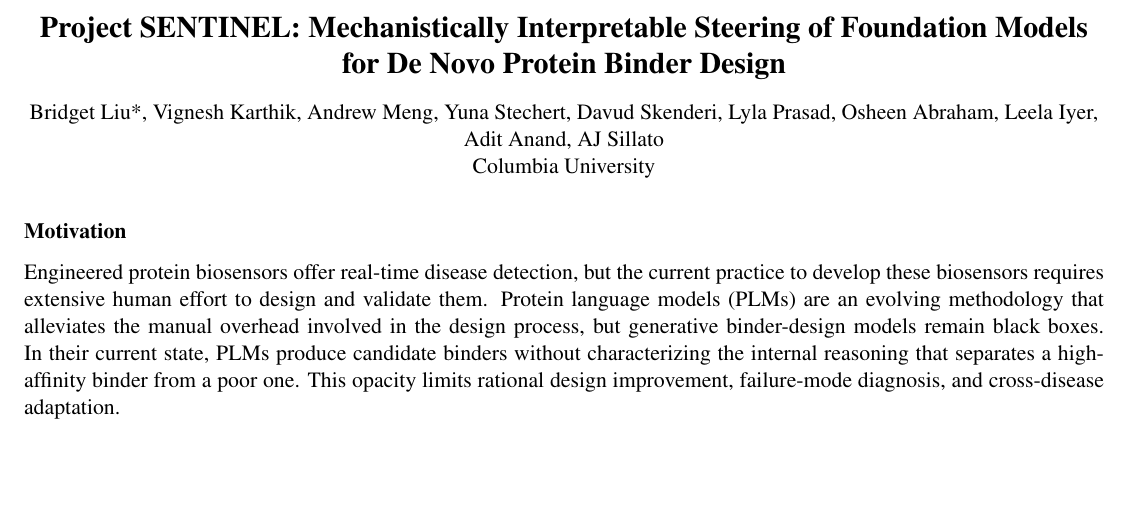
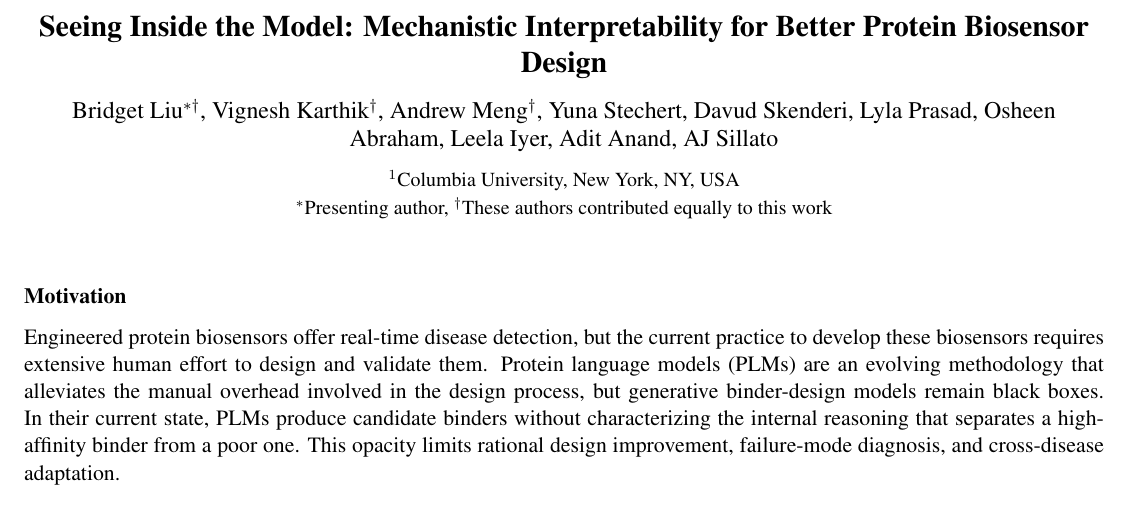
Before and after one commit to yuen-liu/igemmodel, a LaTeX document (conference/necb_onepager.tex): part of the page, cut at the place of the change, the shorter picture padded with empty space. Compiled offline with pdfLaTeX.

Commit message:
retitle abstract/onepager, sync onepager author formatting
New title: "Seeing Inside the Model: Mechanistic Interpretability for
Better Protein Biosensor Design" -- leads with why this matters
(biosensor design) rather than the method, replacing the more dry/
academic "Feasibility of Sparse Autoencoders..." title from the last
Overleaf sync.

necb_onepager.tex now uses the same titling-based author block as
necb_abstract.tex (full author list with */dagger markers, affiliation
line) instead of the old short-form "Bridget Liu*, ... Columbia
University" line -- was out of sync since the abstract's author-list
rewrite.

Co-Authored-By: Claude Sonnet 5 <noreply@anthropic.com>

```diff
--- a/conference/necb_onepager.tex
+++ b/conference/necb_onepager.tex
@@ -21,6 +21,7 @@
 \usepackage{times}
 \usepackage{graphicx}
 \usepackage{setspace}
+\usepackage{titling}        % lets \maketitle be restyled to bold/14-16pt, no date
 \singlespacing
 \pagestyle{empty}
 
@@ -33,0 +41,9 @@
+\predate{}
+\postdate{}
+\date{}
+
+\title{Seeing Inside the Model: Mechanistic Interpretability for Better Protein Biosensor Design}
+\author{
+    Bridget Liu$^{\ast\dagger}$,
+    Vignesh Karthik$^{\dagger}$,
+    Andrew Meng$^{\dagger}$,
@@ -34,14 +53,16 @@
+    Osheen Abraham,
+    Leela Iyer,
+    Adit Anand,
+    AJ Sillato \\[6pt]
+    {\small $^{1}$Columbia University, New York, NY, USA} \\
+    {\small $^{\ast}$Presenting author, $^{\dagger}$These authors contributed equally to this work}
+}
+
 \begin{document}
-
-{\fontsize{15}{18}\selectfont\bfseries\centering
-Project SENTINEL: Mechanistically Interpretable Steering of Foundation Models for De Novo Protein Binder Design\par}
+\maketitle
+\thispagestyle{empty}
 
 \vspace{4pt}
-{\centering
-Bridget Liu*, Vignesh Karthik, Andrew Meng, Yuna Stechert, Davud Skenderi, Lyla Prasad, Osheen Abraham, Leela Iyer, Adit Anand, AJ Sillato\\
-Columbia University\par}
-
-\vspace{8pt}
 
 \onepagersection{Motivation}
 Engineered protein biosensors offer real-time disease detection, but the current practice to develop these biosensors requires extensive human effort to design and validate them. Protein language models (PLMs) are an evolving methodology that alleviates the manual overhead involved in the design process, but generative binder-design models remain black boxes. In their current state, PLMs produce candidate binders without characterizing the internal reasoning that separates a high-affinity binder from a poor one. This opacity limits rational design improvement, failure-mode diagnosis, and cross-disease adaptation.
```
Also changed, not shown: conference/necb_abstract.tex (+1 -1 lines), conference/necb_abstract.pdf, conference/necb_onepager.pdf, conference/necb_onepager.tex (9 more changed lines).
